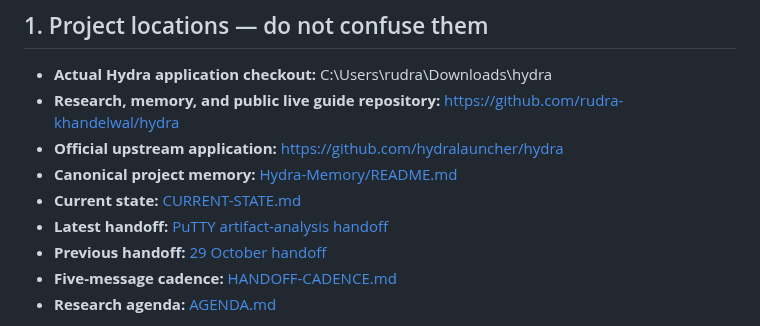
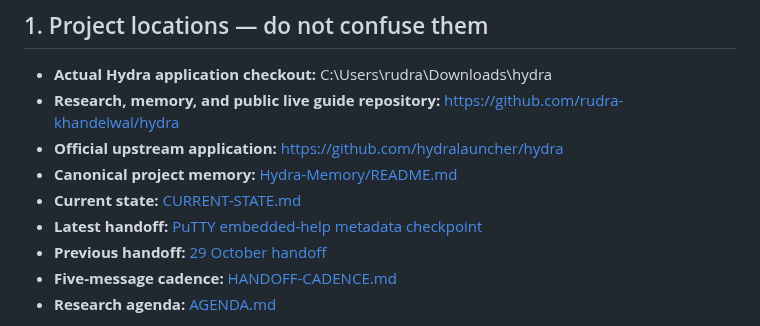
Before and after one commit to rudra-khandelwal/hydra, a Markdown page: docs/AI-AGENT-QUICKSTART.md, the part around the change. Rendered like a GitHub page.

Commit message:
Point AI quickstart to latest PuTTY research checkpoint

```diff
--- a/docs/AI-AGENT-QUICKSTART.md
+++ b/docs/AI-AGENT-QUICKSTART.md
@@ -11,7 +11,7 @@ Copy/paste command reference for continuing the Hydra Launcher source-build and
 - **Official upstream application:** https://github.com/hydralauncher/hydra
 - **Canonical project memory:** [Hydra-Memory/README.md](../Hydra-Memory/README.md)
 - **Current state:** [CURRENT-STATE.md](CURRENT-STATE.md)
-- **Latest handoff:** [PuTTY artifact-analysis handoff](../research/checkpoints/2026-11-04-putty-static-analysis-handoff.md)
+- **Latest handoff:** [PuTTY embedded-help metadata checkpoint](../research/checkpoints/2026-11-04-putty-embedded-help-metadata.md)
 - **Previous handoff:** [29 October handoff](../research/checkpoints/2026-10-29-hydra-chat-handoff.md)
 - **Five-message cadence:** [HANDOFF-CADENCE.md](HANDOFF-CADENCE.md)
 - **Research agenda:** [AGENDA.md](../research/AGENDA.md)
```
